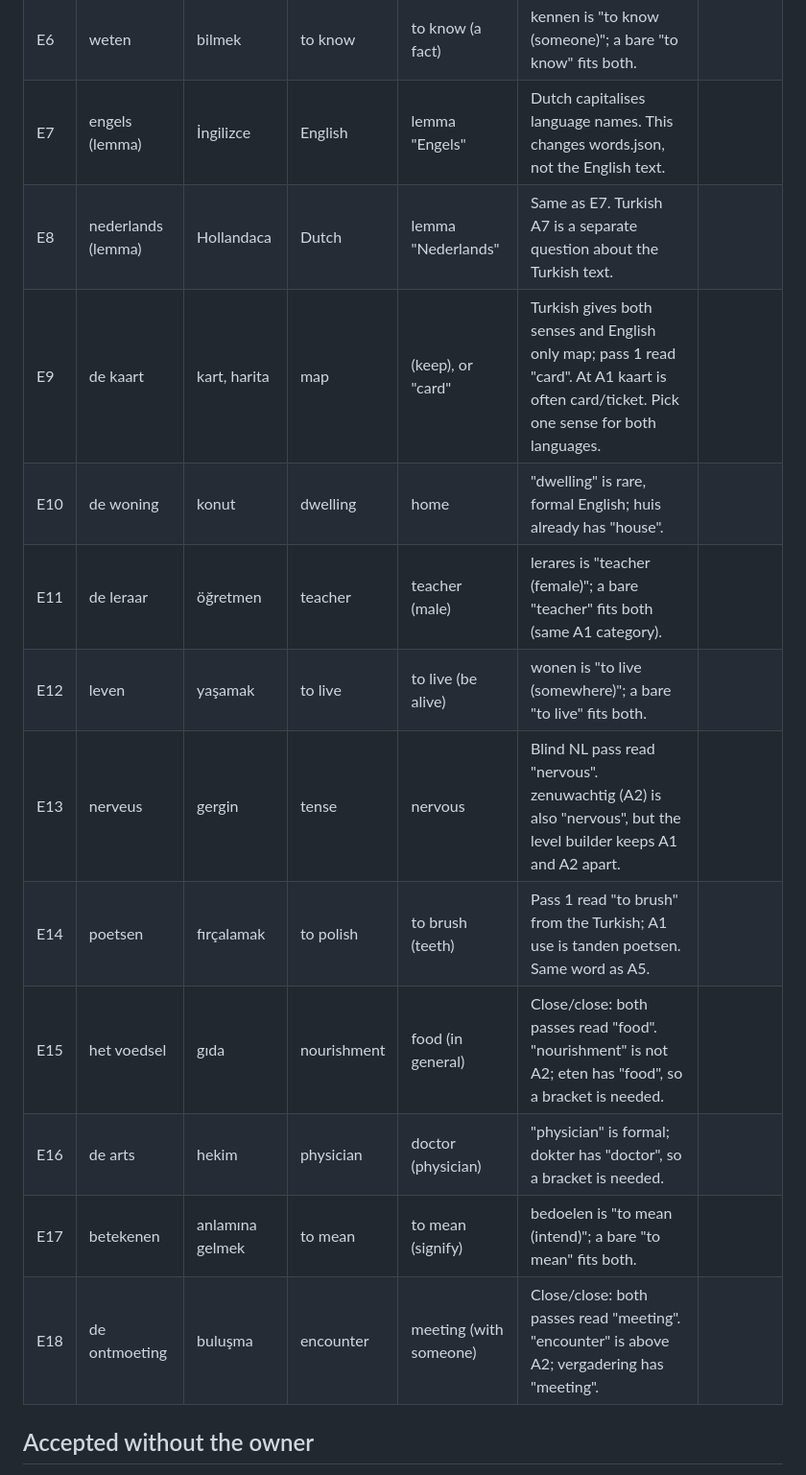
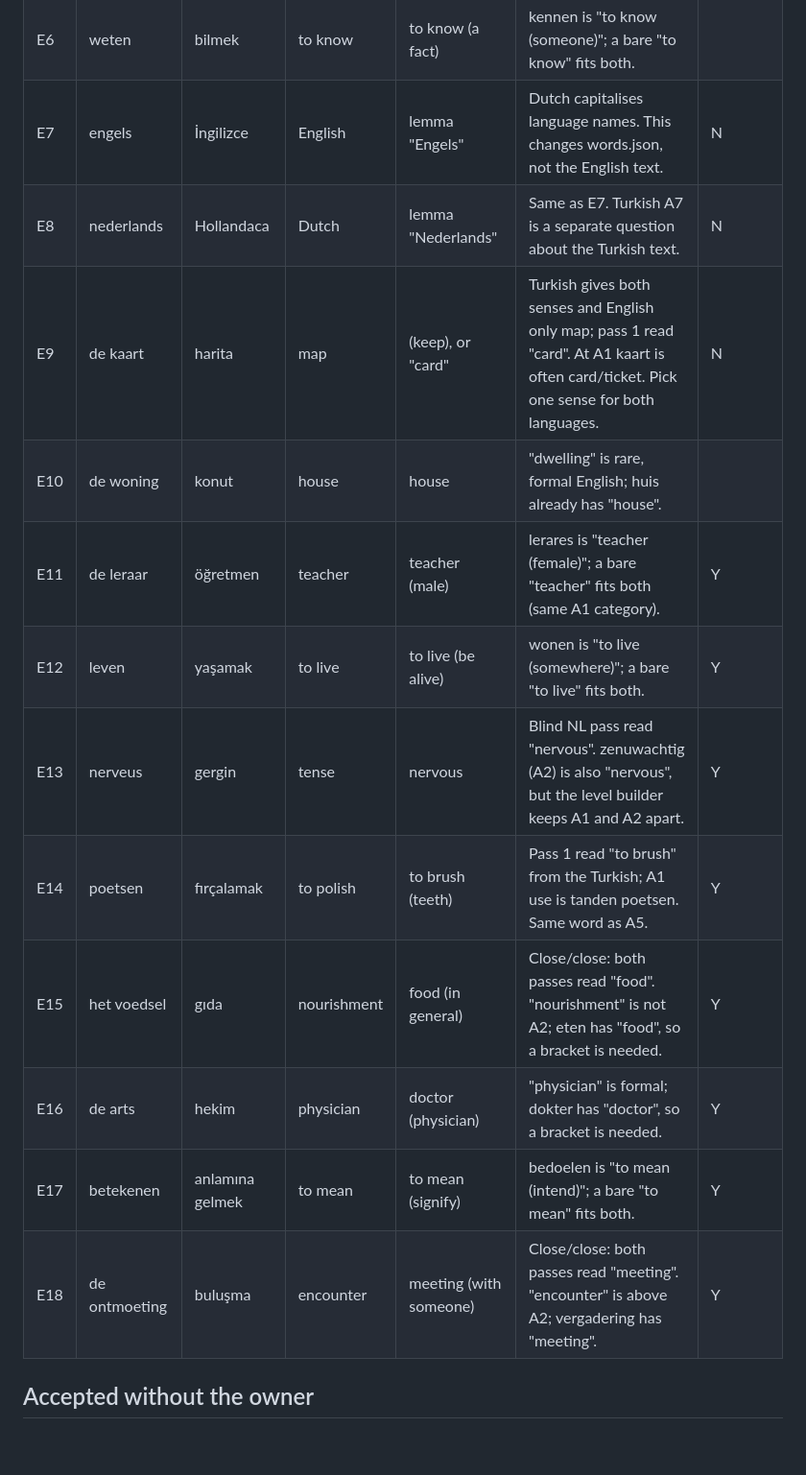
Before and after one commit to bltbllky/linguagrid-content, a Markdown page: review/roundtrip-en/owner-en.md, the part around one of its changes. Shown at 96% size. Drawn GitHub-style; blank space fills up the shorter version.

Commit message:
review: owner decisions on the English owner sheet (2026-10-17)
Co-Authored-By: Claude Opus 5.5 <noreply@anthropic.com>
Claude-Session: https://claude.ai/code/session_01NSDeyp8EMRqgLBktsHPam9

```diff
--- a/review/roundtrip-en/owner-en.md
+++ b/review/roundtrip-en/owner-en.md
@@ -20,16 +20,16 @@ text. E1, E2, E5 and E14 ask the same sense question as Turkish rows A10, A9, A3
 | E6 | weten | bilmek | to know | to know (a fact) | kennen is "to know (someone)"; a bare "to know" fits both. |  |
-| E7 | engels (lemma) | İngilizce | English | lemma "Engels" | Dutch capitalises language names. This changes words.json, not the English text. |  |
-| E8 | nederlands (lemma) | Hollandaca | Dutch | lemma "Nederlands" | Same as E7. Turkish A7 is a separate question about the Turkish text. |  |
-| E9 | de kaart | kart, harita | map | (keep), or "card" | Turkish gives both senses and English only map; pass 1 read "card". At A1 kaart is often card/ticket. Pick one sense for both languages. |  |
-| E10 | de woning | konut | dwelling | home | "dwelling" is rare, formal English; huis already has "house". |  |
-| E11 | de leraar | öğretmen | teacher | teacher (male) | lerares is "teacher (female)"; a bare "teacher" fits both (same A1 category). |  |
-| E12 | leven | yaşamak | to live | to live (be alive) | wonen is "to live (somewhere)"; a bare "to live" fits both. |  |
-| E13 | nerveus | gergin | tense | nervous | Blind NL pass read "nervous". zenuwachtig (A2) is also "nervous", but the level builder keeps A1 and A2 apart. |  |
-| E14 | poetsen | fırçalamak | to polish | to brush (teeth) | Pass 1 read "to brush" from the Turkish; A1 use is tanden poetsen. Same word as A5. |  |
-| E15 | het voedsel | gıda | nourishment | food (in general) | Close/close: both passes read "food". "nourishment" is not A2; eten has "food", so a bracket is needed. |  |
-| E16 | de arts | hekim | physician | doctor (physician) | "physician" is formal; dokter has "doctor", so a bracket is needed. |  |
-| E17 | betekenen | anlamına gelmek | to mean | to mean (signify) | bedoelen is "to mean (intend)"; a bare "to mean" fits both. |  |
-| E18 | de ontmoeting | buluşma | encounter | meeting (with someone) | Close/close: both passes read "meeting". "encounter" is above A2; vergadering has "meeting". |  |
+| E7 | engels | İngilizce | English | lemma "Engels" | Dutch capitalises language names. This changes words.json, not the English text. | N |
+| E8 | nederlands | Hollandaca | Dutch | lemma "Nederlands" | Same as E7. Turkish A7 is a separate question about the Turkish text. | N |
+| E9 | de kaart | harita | map | (keep), or "card" | Turkish gives both senses and English only map; pass 1 read "card". At A1 kaart is often card/ticket. Pick one sense for both languages. | N |
+| E10 | de woning | konut | house | house | "dwelling" is rare, formal English; huis already has "house". |  |
+| E11 | de leraar | öğretmen | teacher | teacher (male) | lerares is "teacher (female)"; a bare "teacher" fits both (same A1 category). | Y |
+| E12 | leven | yaşamak | to live | to live (be alive) | wonen is "to live (somewhere)"; a bare "to live" fits both. | Y |
+| E13 | nerveus | gergin | tense | nervous | Blind NL pass read "nervous". zenuwachtig (A2) is also "nervous", but the level builder keeps A1 and A2 apart. | Y |
+| E14 | poetsen | fırçalamak | to polish | to brush (teeth) | Pass 1 read "to brush" from the Turkish; A1 use is tanden poetsen. Same word as A5. | Y |
+| E15 | het voedsel | gıda | nourishment | food (in general) | Close/close: both passes read "food". "nourishment" is not A2; eten has "food", so a bracket is needed. | Y |
+| E16 | de arts | hekim | physician | doctor (physician) | "physician" is formal; dokter has "doctor", so a bracket is needed. | Y |
+| E17 | betekenen | anlamına gelmek | to mean | to mean (signify) | bedoelen is "to mean (intend)"; a bare "to mean" fits both. | Y |
+| E18 | de ontmoeting | buluşma | encounter | meeting (with someone) | Close/close: both passes read "meeting". "encounter" is above A2; vergadering has "meeting". | Y |
 
 ## Accepted without the owner
 The editor kept 5 close/close rows: leuk "nice" ("fun" is plezier's text), boodschap "groceries" (boodschappen doen),
```
Also changed, not shown: other parts of review/roundtrip-en/owner-en.md (+5 -5 lines).
